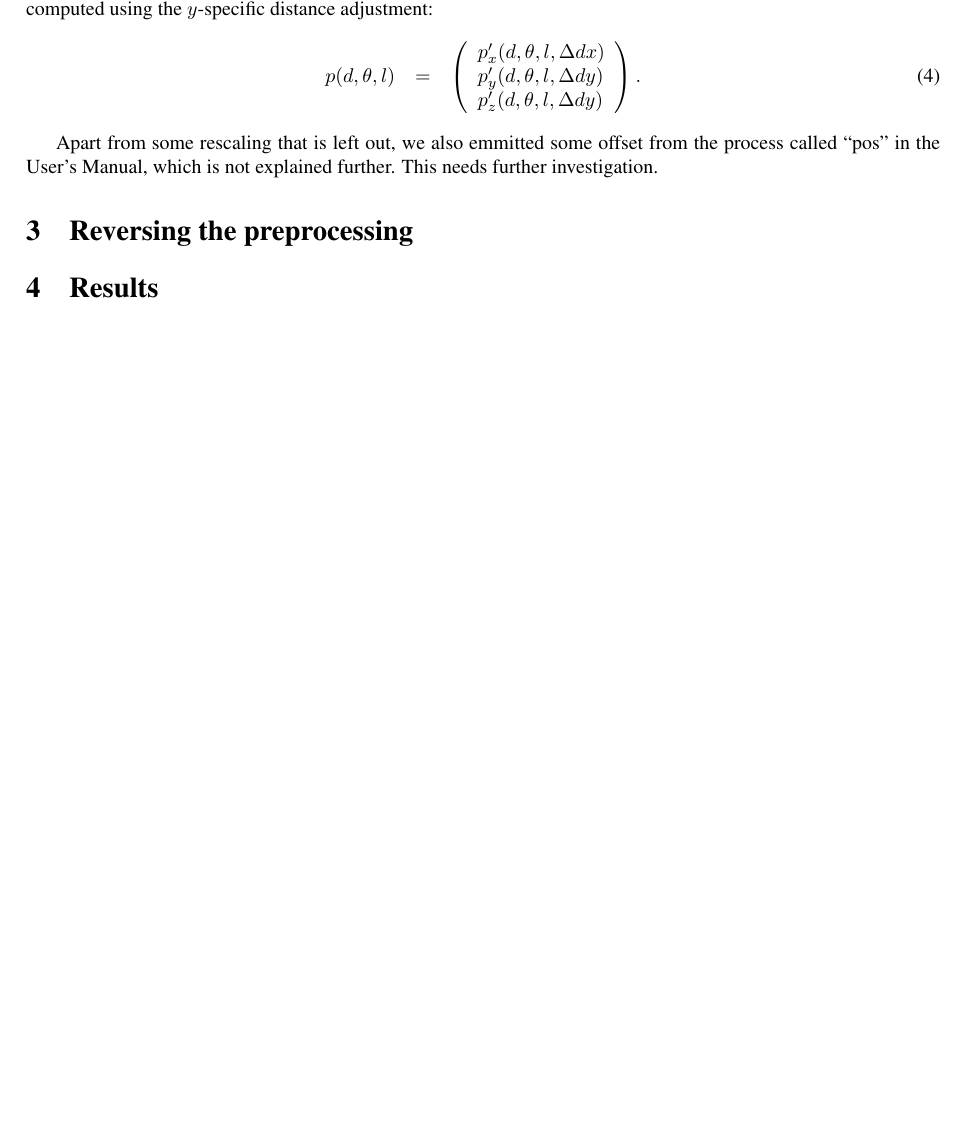
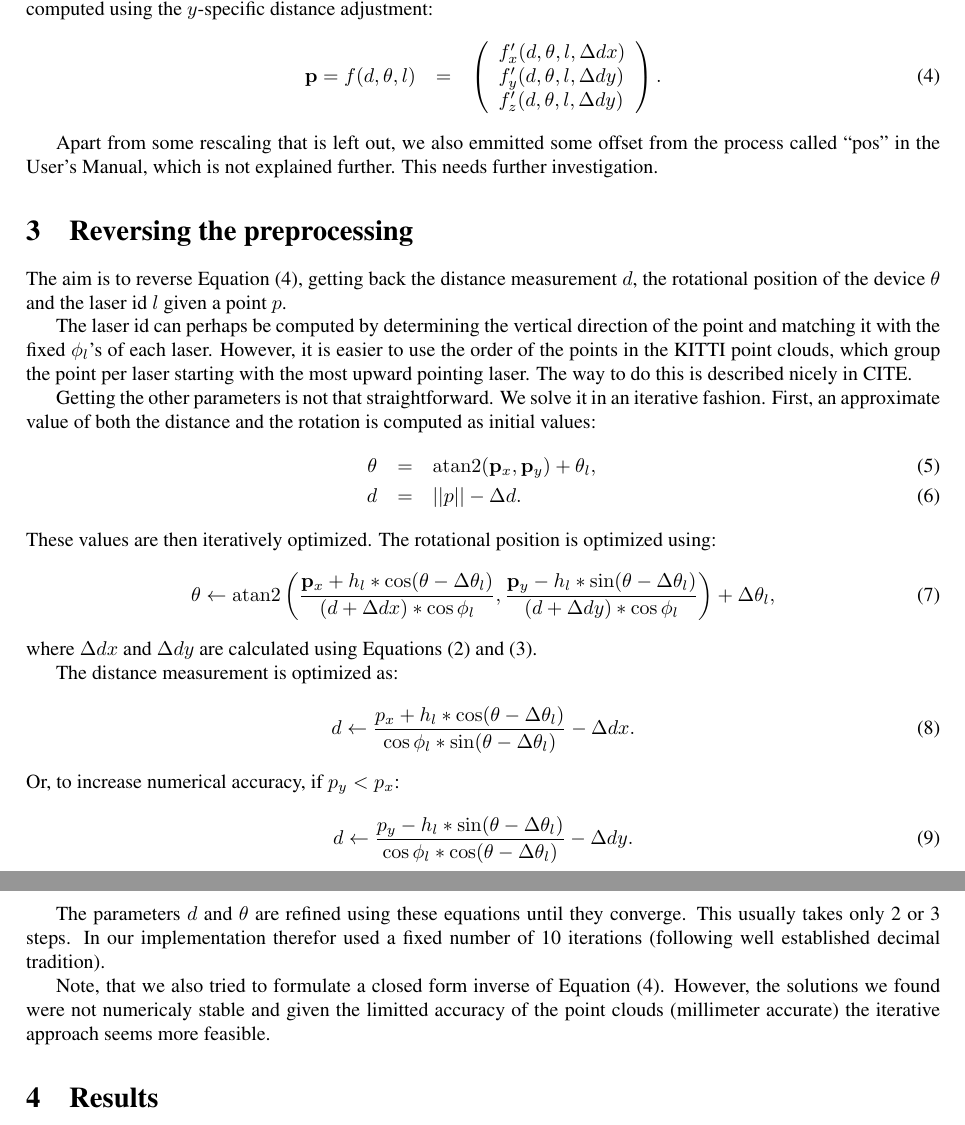
Before and after one commit to olafbooij/ittik, a LaTeX document (doc/ittik.tex): part of page 3 of 3 before the commit and two parts of pages 3 and 4 of 4 after it, the two joined at a grey line, cut so that both start at the same text, the shorter picture padded with empty space. Compiled offline with pdfLaTeX.

Commit message:
added section 3 on reversing the calibration

```diff
--- a/doc/ittik.tex
+++ b/doc/ittik.tex
@@ -15,6 +15,7 @@
 \usepackage{amsmath}
 \graphicspath{{./images/}}
 \DeclareMathOperator*{\argmax}{arg\,max}
+\DeclareMathOperator*{\atantwo}{atan2}
 \newcommand{\frametrans}[3]{{}_{#1}{#3}^{#2}}
 \makeatother
 \addtolength{\textwidth}{4cm}
@@ -180,19 +182,20 @@ These adjustment are then used for computing the actual point, with the
 interesting note that the $z$ value is computed using the $y$-specific
 distance adjustment:
 \begin{eqnarray}
-  p(d, \theta, l) &=& \left(
+  \mathbf{p} =
+  f(d, \theta, l) &=& \left(
            \begin{array}{l}
-              p_x'(d, \theta, l, \Delta dx) \\
-              p_y'(d, \theta, l, \Delta dy) \\
-              p_z'(d, \theta, l, \Delta dy)
+              f_x'(d, \theta, l, \Delta dx) \\
+              f_y'(d, \theta, l, \Delta dy) \\
+              f_z'(d, \theta, l, \Delta dy)
            \end{array}
          \right).
+  \label{eq:p}
 \end{eqnarray}
 
 Apart from some rescaling that is left out, we also emmitted some offset
 from the process called ``pos'' in the User's Manual, which is not
 explained further. This needs further investigation.
-
 
 % Note, that the number of bytes used by the device to transmit its
 % measurements is kept low The storage of the (uncompressed) millimeter
@@ -200,9 +203,59 @@ explained further. This needs further investigation.
 % the sensor. 17+17+11+7 bit vs 16+8
 
 \section{Reversing the preprocessing}
-% laser number
-% iterative algorithm
+The aim is to reverse Equation~(\ref{eq:p}), getting back the distance
+measurement $d$, the rotational position of the device $\theta$ and the
+laser id $l$ given a point $p$.
 
+The laser id can perhaps be computed by determining the vertical
+direction of the point and matching it with the fixed $\phi_l$'s of each
+laser. However, it is easier to use the order of the points in the KITTI
+point clouds, which group the point per laser starting with the most
+upward pointing laser. The way to do this is described nicely in CITE.
+
+Getting the other parameters is not that straightforward. We solve it in
+an iterative fashion. First, an approximate value of both the distance and
+the rotation is computed as initial values:
+\begin{eqnarray}
+  \theta &=& \atantwo(\mathbf{p}_x, \mathbf{p}_y) + \theta_l, \\
+  d &=& ||p|| - \Delta d.
+\end{eqnarray}
+These values are then iteratively optimized. The rotational position is optimized using:
+\begin{equation}
+   \theta \leftarrow \atantwo\left(
+                     \frac{\mathbf{p}_x + h_l * \cos(\theta - \Delta \theta_l)}{(d + \Delta dx) * \cos{\phi_l}},
+                     \frac{\mathbf{p}_y - h_l * \sin(\theta - \Delta \theta_l)}{(d + \Delta dy) * \cos{\phi_l}}
+           \right) + \Delta \theta_l,
+   \label{eq:thetait}
+\end{equation}
+where $\Delta dx$ and $\Delta dy$ are calculated using Equations~(\ref{eq:ddx}) and~(\ref{eq:ddy}).
+
+The distance measurement is optimized as:
+\begin{equation}
+    d \leftarrow \frac{p_x + h_l * \cos(\theta - \Delta \theta_l)}{\cos{\phi_l} * \sin(\theta - \Delta \theta_l)} - \Delta dx.  \label{eq:dita}
+\end{equation}
+Or, to increase numerical accuracy, if $p_y < p_x$:
+\begin{equation}
+    d \leftarrow \frac{p_y - h_l * \sin(\theta - \Delta \theta_l)}{\cos{\phi_l} * \cos(\theta - \Delta \theta_l)} - \Delta dy.  \label{eq:ditb}
+\end{equation}
+
+% makes the font a bit too small...:
+%\begin{equation}
+%    d \leftarrow \left\{ \begin{array}{rcl}
+%    \frac{p_x + h_l * \cos(\theta - \Delta \theta_l)}{\cos{\phi_l} * \sin(\theta - \Delta \theta_l)} - \Delta dx & \mbox{for} &  p_y > p_x \\
+%    \frac{p_y - h_l * \sin(\theta - \Delta \theta_l)}{\cos{\phi_l} * \cos(\theta - \Delta \theta_l)} - \Delta dy & \mbox{for} &  p_y =< p_x.
+%    \end{array}\right.
+%\end{equation}
+
+The parameters $d$ and $\theta$ are refined using these equations until they
+converge. This usually takes only 2 or 3 steps. In our implementation therefor
+used a fixed number of 10 iterations (following well established decimal
+tradition).
+
+Note, that we also tried to formulate a closed form inverse of
+Equation~(\ref{eq:p}). However, the solutions we found were not numericaly
+stable and given the limitted accuracy of the point clouds (millimeter accurate)
+the iterative approach seems more feasible.
 \section{Results}
 % error when reprojecting distance/position
 % position alignment
```
Also changed, not shown: doc/ittik.tex (15 more changed lines).
